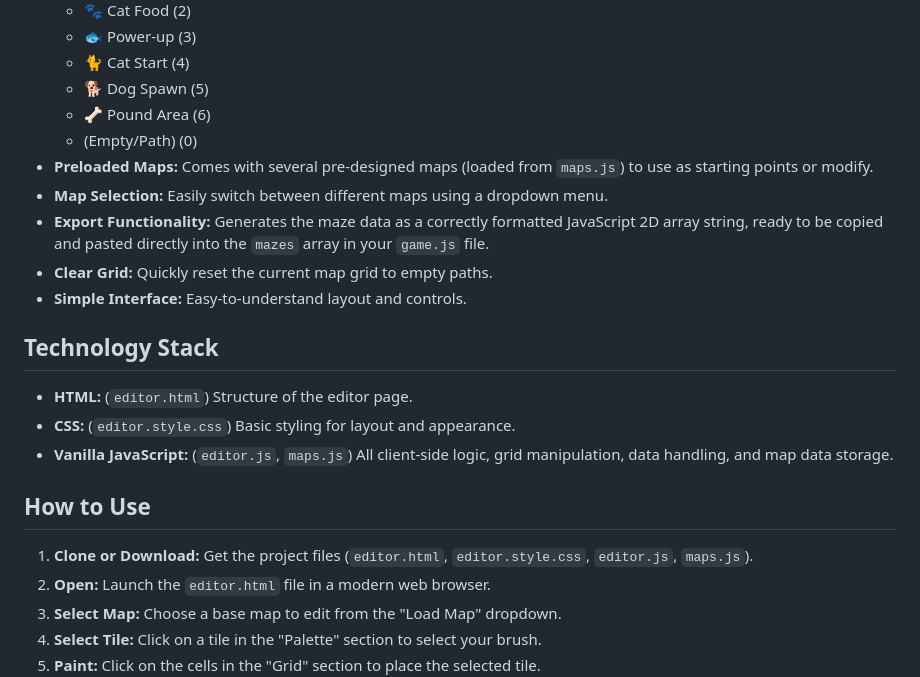
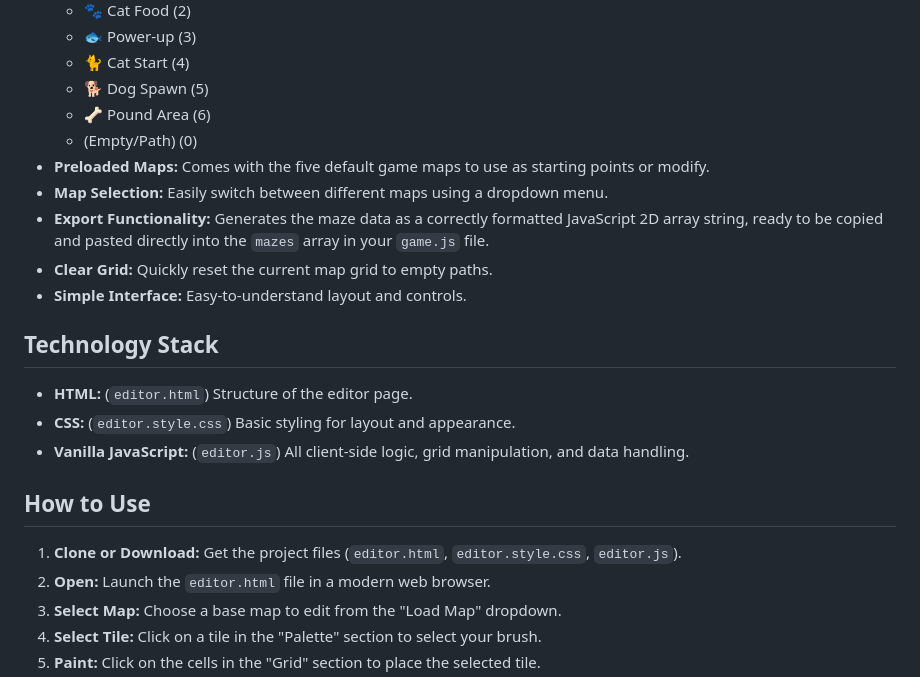
Before and after one commit to paulbarby/cat-vs-dogs, a Markdown page: editor.md, the part around the change. Drawn GitHub-style.

```diff
--- a/editor.md
+++ b/editor.md
@@ -19,7 +19,7 @@ The editor runs entirely in the browser using vanilla HTML, CSS, and JavaScript.
   - 🐕 Dog Spawn (5)
   - 🦴 Pound Area (6)
   - (Empty/Path) (0)
-- **Preloaded Maps:** Comes with several pre-designed maps (loaded from `maps.js`) to use as starting points or modify.
+- **Preloaded Maps:** Comes with the five default game maps to use as starting points or modify.
 - **Map Selection:** Easily switch between different maps using a dropdown menu.
 - **Export Functionality:** Generates the maze data as a correctly formatted JavaScript 2D array string, ready to be copied and pasted directly into the `mazes` array in your `game.js` file.
 - **Clear Grid:** Quickly reset the current map grid to empty paths.
@@ -29,11 +29,11 @@ The editor runs entirely in the browser using vanilla HTML, CSS, and JavaScript.
 
 - **HTML:** (`editor.html`) Structure of the editor page.
 - **CSS:** (`editor.style.css`) Basic styling for layout and appearance.
-- **Vanilla JavaScript:** (`editor.js`, `maps.js`) All client-side logic, grid manipulation, data handling, and map data storage.
+- **Vanilla JavaScript:** (`editor.js`) All client-side logic, grid manipulation, and data handling.
 
 ## How to Use
 
-1.  **Clone or Download:** Get the project files (`editor.html`, `editor.style.css`, `editor.js`, `maps.js`).
+1.  **Clone or Download:** Get the project files (`editor.html`, `editor.style.css`, `editor.js`).
 2.  **Open:** Launch the `editor.html` file in a modern web browser.
 3.  **Select Map:** Choose a base map to edit from the "Load Map" dropdown.
 4.  **Select Tile:** Click on a tile in the "Palette" section to select your brush.
```
Also changed, not shown: README.md (+7 -4 lines).
